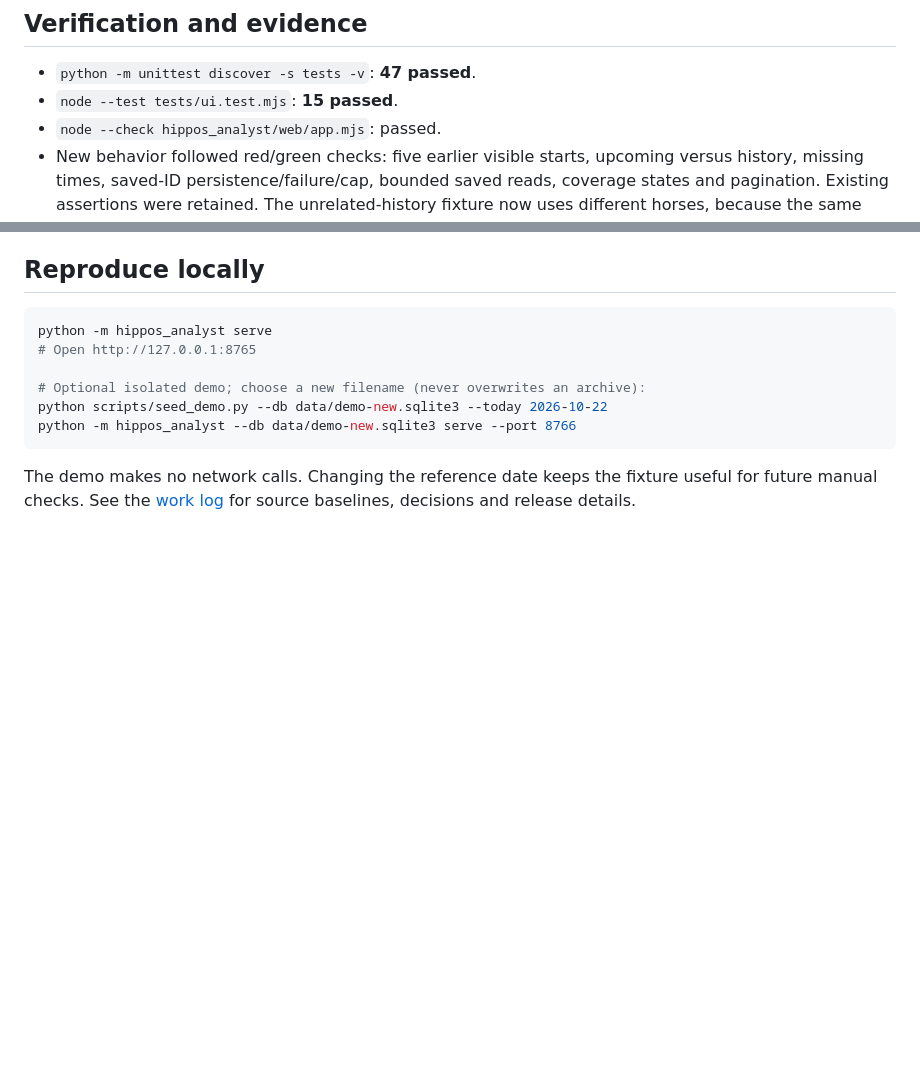
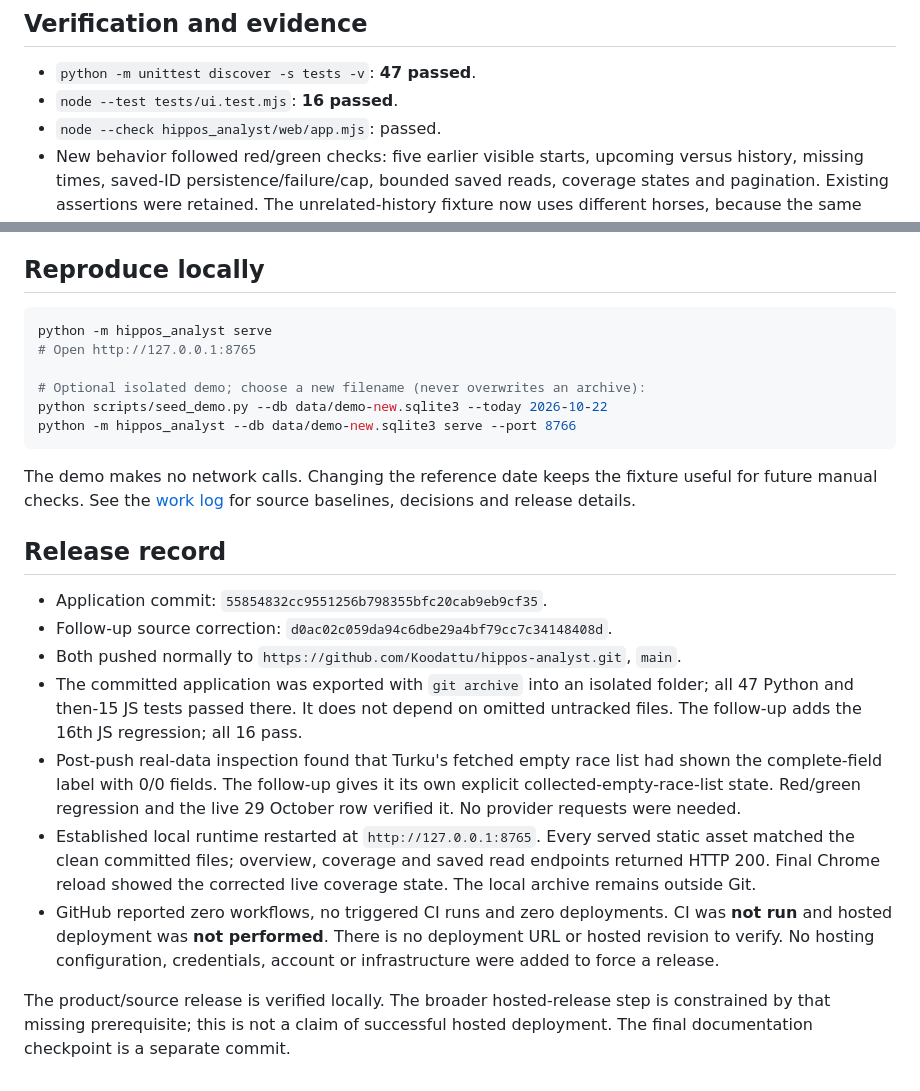
Before and after one commit to Koodattu/hippos-analyst, a Markdown page: docs/product-improvements-2026-10-22.md, 2 parts joined by grey strips. Rendered like a GitHub page; blank space fills up the shorter version.

```diff
--- a/docs/product-improvements-2026-10-22.md
+++ b/docs/product-improvements-2026-10-22.md
@@ -37,7 +37,7 @@ still have previously collected entries; cancellation stays visible.
 ## Verification and evidence
 
 - `python -m unittest discover -s tests -v`: **47 passed**.
-- `node --test tests/ui.test.mjs`: **15 passed**.
+- `node --test tests/ui.test.mjs`: **16 passed**.
 - `node --check hippos_analyst/web/app.mjs`: passed.
 - New behavior followed red/green checks: five earlier visible starts, upcoming
   versus history, missing times, saved-ID persistence/failure/cap, bounded saved
@@ -147,3 +147,28 @@ python -m hippos_analyst --db data/demo-new.sqlite3 serve --port 8766
 The demo makes no network calls. Changing the reference date keeps the fixture
 useful for future manual checks. See the [work log](../work/goal-improvement/STATE.md)
 for source baselines, decisions and release details.
+
+## Release record
+
+- Application commit: `55854832cc9551256b798355bfc20cab9eb9cf35`.
+- Follow-up source correction: `d0ac02c059da94c6dbe29a4bf79cc7c34148408d`.
+- Both pushed normally to `https://github.com/Koodattu/hippos-analyst.git`, `main`.
+- The committed application was exported with `git archive` into an isolated
+  folder; all 47 Python and then-15 JS tests passed there. It does not depend on
+  omitted untracked files. The follow-up adds the 16th JS regression; all 16 pass.
+- Post-push real-data inspection found that Turku's fetched empty race list had
+  shown the complete-field label with 0/0 fields. The follow-up gives it its own
+  explicit collected-empty-race-list state. Red/green regression and the live
+  29 October row verified it. No provider requests were needed.
+- Established local runtime restarted at `http://127.0.0.1:8765`. Every served
+  static asset matched the clean committed files; overview, coverage and saved
+  read endpoints returned HTTP 200. Final Chrome reload showed the corrected
+  live coverage state. The local archive remains outside Git.
+- GitHub reported zero workflows, no triggered CI runs and zero deployments.
+  CI was **not run** and hosted deployment was **not performed**. There is no
+  deployment URL or hosted revision to verify. No hosting configuration,
+  credentials, account or infrastructure were added to force a release.
+
+The product/source release is verified locally. The broader hosted-release step
+is constrained by that missing prerequisite; this is not a claim of successful
+hosted deployment. The final documentation checkpoint is a separate commit.
```
Also changed, not shown: docs/ui.md (+1 -1 lines), work/goal-improvement/STATE.md (+33 -0 lines).
